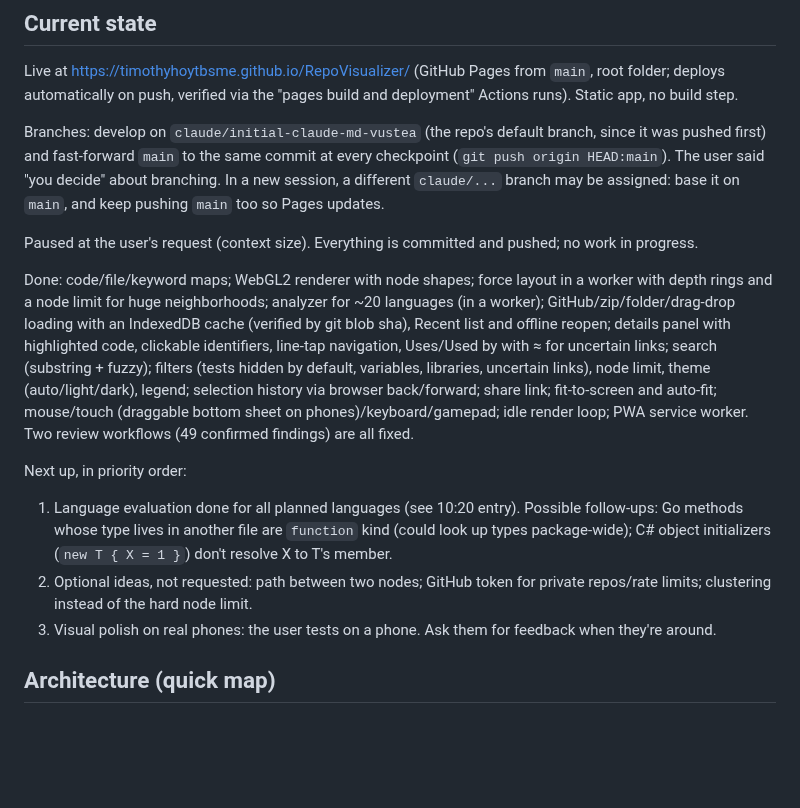
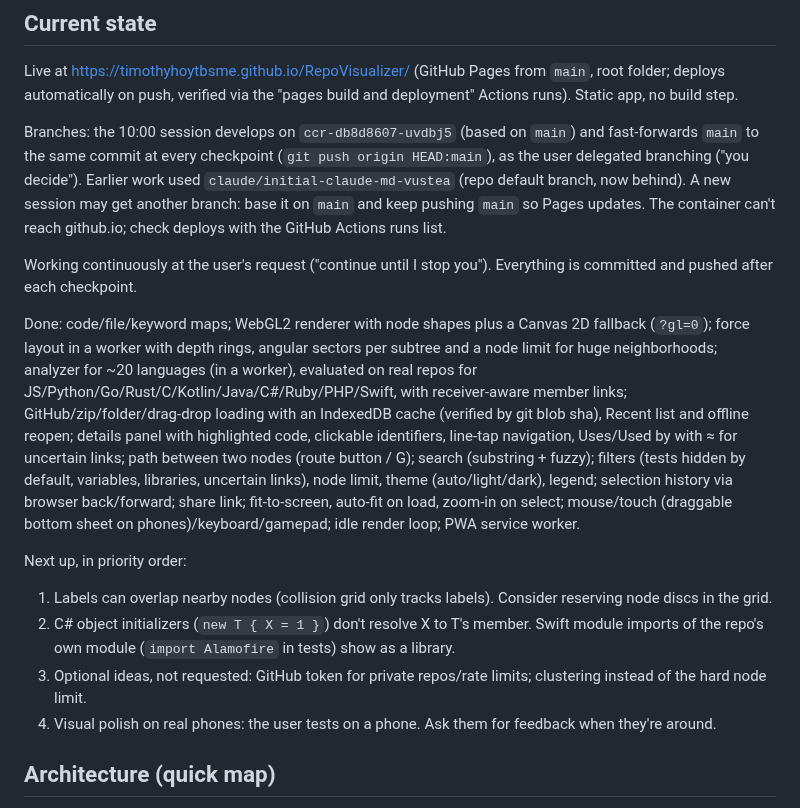
Before and after one commit to TimothyHoytBSME/RepoVisualizer, a Markdown page: logs/2026-10-07.md, the part around one of its changes. GitHub-like rendering; blank space fills up the shorter version.

Commit message:
Update work log state and timestamps
Co-Authored-By: Claude Opus 5.5 <noreply@anthropic.com>
Claude-Session: https://claude.ai/code/session_01N7WtbqvH4WjmqXM2XDL8X7

```diff
--- a/logs/2026-10-07.md
+++ b/logs/2026-10-07.md
@@ -4,16 +4,17 @@
 
 Live at https://timothyhoytbsme.github.io/RepoVisualizer/ (GitHub Pages from `main`, root folder; deploys automatically on push, verified via the "pages build and deployment" Actions runs). Static app, no build step.
 
-Branches: develop on `claude/initial-claude-md-vustea` (the repo's default branch, since it was pushed first) and fast-forward `main` to the same commit at every checkpoint (`git push origin HEAD:main`). The user said "you decide" about branching. In a new session, a different `claude/...` branch may be assigned: base it on `main`, and keep pushing `main` too so Pages updates.
+Branches: the 10:00 session develops on `ccr-db8d8607-uvdbj5` (based on `main`) and fast-forwards `main` to the same commit at every checkpoint (`git push origin HEAD:main`), as the user delegated branching ("you decide"). Earlier work used `claude/initial-claude-md-vustea` (repo default branch, now behind). A new session may get another branch: base it on `main` and keep pushing `main` so Pages updates. The container can't reach github.io; check deploys with the GitHub Actions runs list.
 
-Paused at the user's request (context size). Everything is committed and pushed; no work in progress.
+Working continuously at the user's request ("continue until I stop you"). Everything is committed and pushed after each checkpoint.
 
-Done: code/file/keyword maps; WebGL2 renderer with node shapes; force layout in a worker with depth rings and a node limit for huge neighborhoods; analyzer for ~20 languages (in a worker); GitHub/zip/folder/drag-drop loading with an IndexedDB cache (verified by git blob sha), Recent list and offline reopen; details panel with highlighted code, clickable identifiers, line-tap navigation, Uses/Used by with ≈ for uncertain links; search (substring + fuzzy); filters (tests hidden by default, variables, libraries, uncertain links), node limit, theme (auto/light/dark), legend; selection history via browser back/forward; share link; fit-to-screen and auto-fit; mouse/touch (draggable bottom sheet on phones)/keyboard/gamepad; idle render loop; PWA service worker. Two review workflows (49 confirmed findings) are all fixed.
+Done: code/file/keyword maps; WebGL2 renderer with node shapes plus a Canvas 2D fallback (`?gl=0`); force layout in a worker with depth rings, angular sectors per subtree and a node limit for huge neighborhoods; analyzer for ~20 languages (in a worker), evaluated on real repos for JS/Python/Go/Rust/C/Kotlin/Java/C#/Ruby/PHP/Swift, with receiver-aware member links; GitHub/zip/folder/drag-drop loading with an IndexedDB cache (verified by git blob sha), Recent list and offline reopen; details panel with highlighted code, clickable identifiers, line-tap navigation, Uses/Used by with ≈ for uncertain links; path between two nodes (route button / G); search (substring + fuzzy); filters (tests hidden by default, variables, libraries, uncertain links), node limit, theme (auto/light/dark), legend; selection history via browser back/forward; share link; fit-to-screen, auto-fit on load, zoom-in on select; mouse/touch (draggable bottom sheet on phones)/keyboard/gamepad; idle render loop; PWA service worker.
 
 Next up, in priority order:
-1. Language evaluation done for all planned languages (see 10:20 entry). Possible follow-ups: Go methods whose type lives in another file are `function` kind (could look up types package-wide); C# object initializers (`new T { X = 1 }`) don't resolve X to T's member.
-2. Optional ideas, not requested: path between two nodes; GitHub token for private repos/rate limits; clustering instead of the hard node limit.
-3. Visual polish on real phones: the user tests on a phone. Ask them for feedback when they're around.
+1. Labels can overlap nearby nodes (collision grid only tracks labels). Consider reserving node discs in the grid.
+2. C# object initializers (`new T { X = 1 }`) don't resolve X to T's member. Swift module imports of the repo's own module (`import Alamofire` in tests) show as a library.
+3. Optional ideas, not requested: GitHub token for private repos/rate limits; clustering instead of the hard node limit.
+4. Visual polish on real phones: the user tests on a phone. Ask them for feedback when they're around.
 
 ## Architecture (quick map)
 
```
Also changed, not shown: other parts of logs/2026-10-07.md (+6 -6 lines).
